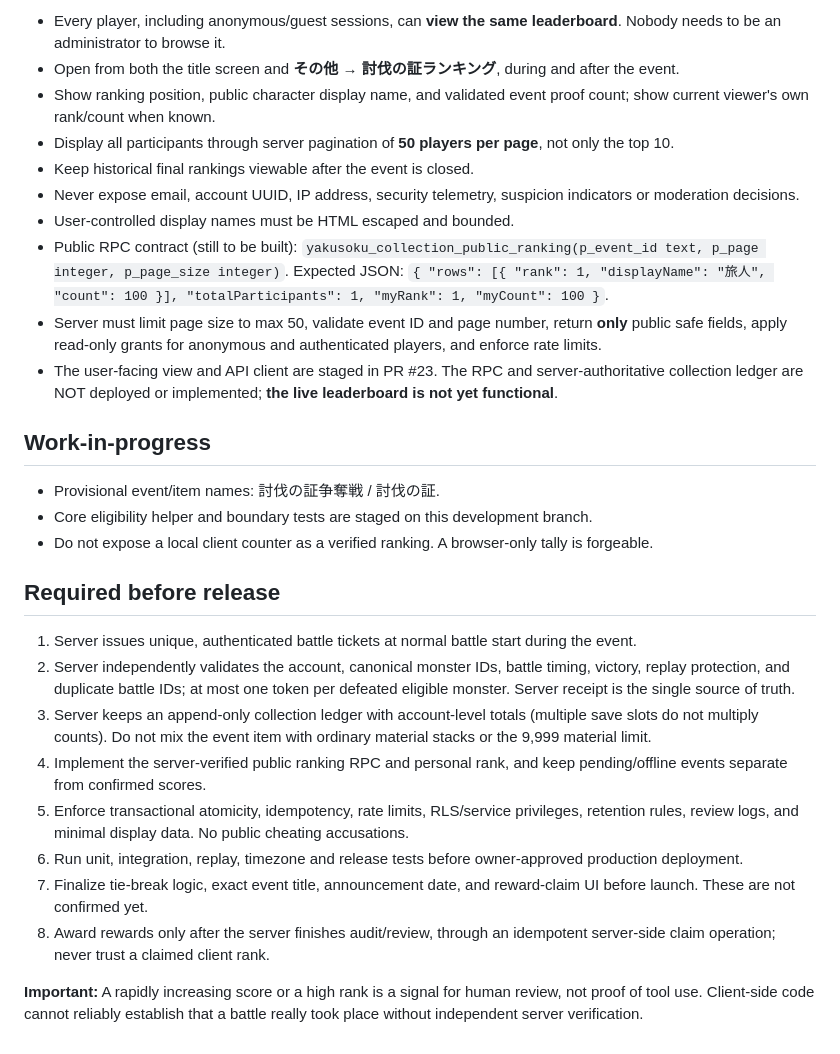
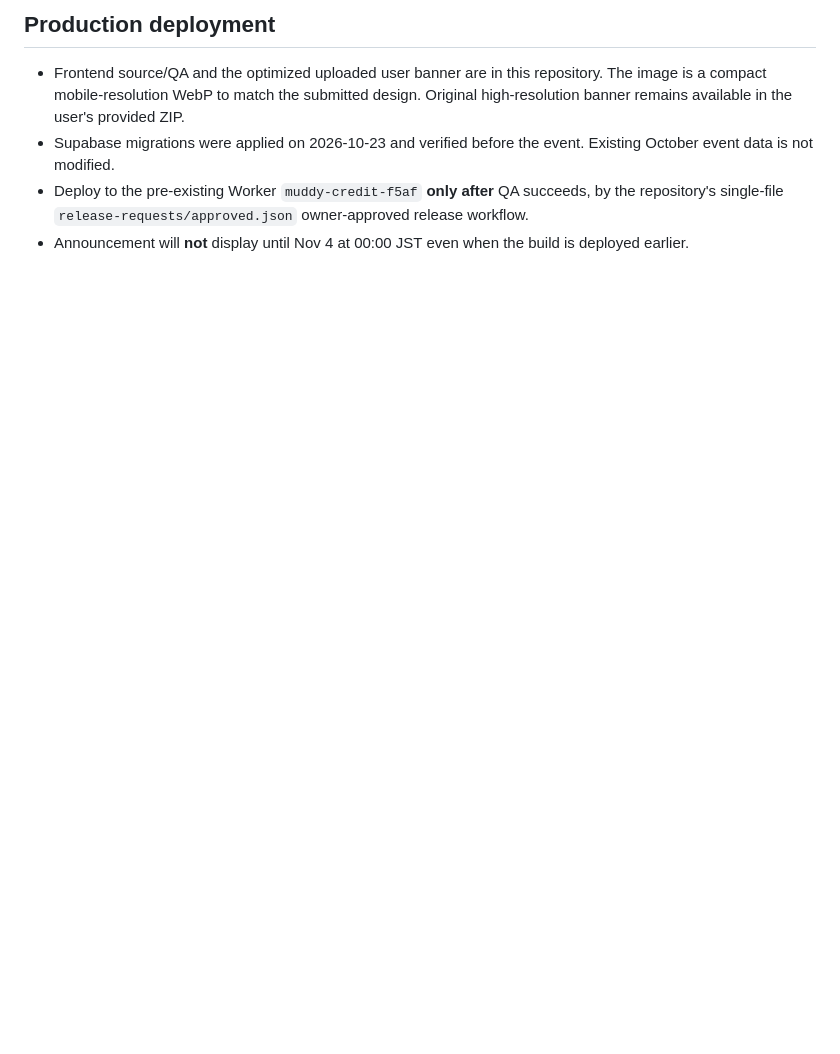
Before and after one commit to poottot0504-stack/yakusoku-chronicle, a Markdown page: EVENT-COLLECTION-RANKING-202611.md, the part around one of its changes. GitHub-like rendering; blank space fills up the shorter version.

```diff
--- a/EVENT-COLLECTION-RANKING-202611.md
+++ b/EVENT-COLLECTION-RANKING-202611.md
@@ -32,28 +37,5 @@ A player with zero validated collection items is not a participant and receives
-- Every player, including anonymous/guest sessions, can **view the same leaderboard**. Nobody needs to be an administrator to browse it.
-- Open from both the title screen and **その他 → 討伐の証ランキング**, during and after the event.
-- Show ranking position, public character display name, and validated event proof count; show current viewer's own rank/count when known.
-- Display all participants through server pagination of **50 players per page**, not only the top 10.
-- Keep historical final rankings viewable after the event is closed.
-- Never expose email, account UUID, IP address, security telemetry, suspicion indicators or moderation decisions.
-- User-controlled display names must be HTML escaped and bounded.
-- Public RPC contract (still to be built): `yakusoku_collection_public_ranking(p_event_id text, p_page integer, p_page_size integer)`.
-  Expected JSON: `{ "rows": [{ "rank": 1, "displayName": "旅人", "count": 100 }], "totalParticipants": 1, "myRank": 1, "myCount": 100 }`.
-- Server must limit page size to max 50, validate event ID and page number, return **only** public safe fields, apply read-only grants for anonymous and authenticated players, and enforce rate limits.
-- The user-facing view and API client are staged in PR #23. The RPC and server-authoritative collection ledger are NOT deployed or implemented; **the live leaderboard is not yet functional**.
-
-## Work-in-progress
-- Provisional event/item names: 討伐の証争奪戦 / 討伐の証.
-- Core eligibility helper and boundary tests are staged on this development branch.
-- Do not expose a local client counter as a verified ranking. A browser-only tally is forgeable.
-
-## Required before release
-1. Server issues unique, authenticated battle tickets at normal battle start during the event.
-2. Server independently validates the account, canonical monster IDs, battle timing, victory, replay protection, and duplicate battle IDs; at most one token per defeated eligible monster. Server receipt is the single source of truth.
-3. Server keeps an append-only collection ledger with account-level totals (multiple save slots do not multiply counts). Do not mix the event item with ordinary material stacks or the 9,999 material limit.
-4. Implement the server-verified public ranking RPC and personal rank, and keep pending/offline events separate from confirmed scores.
-5. Enforce transactional atomicity, idempotency, rate limits, RLS/service privileges, retention rules, review logs, and minimal display data. No public cheating accusations.
-6. Run unit, integration, replay, timezone and release tests before owner-approved production deployment.
-7. Finalize tie-break logic, exact event title, announcement date, and reward-claim UI before launch. These are not confirmed yet.
-8. Award rewards only after the server finishes audit/review, through an idempotent server-side claim operation; never trust a claimed client rank.
-
-**Important:** A rapidly increasing score or a high rank is a signal for human review, not proof of tool use. Client-side code cannot reliably establish that a battle really took place without independent server verification.
+## Production deployment
+- Frontend source/QA and the optimized uploaded user banner are in this repository. The image is a compact mobile-resolution WebP to match the submitted design. Original high-resolution banner remains available in the user's provided ZIP.
+- Supabase migrations were applied on 2026-10-23 and verified before the event. Existing October event data is not modified.
+- Deploy to the pre-existing Worker `muddy-credit-f5af` **only after** QA succeeds, by the repository's single-file `release-requests/approved.json` owner-approved release workflow.
+- Announcement will **not** display until Nov 4 at 00:00 JST even when the build is deployed earlier.
```
Also changed, not shown: other parts of EVENT-COLLECTION-RANKING-202611.md (+31 -26 lines).
